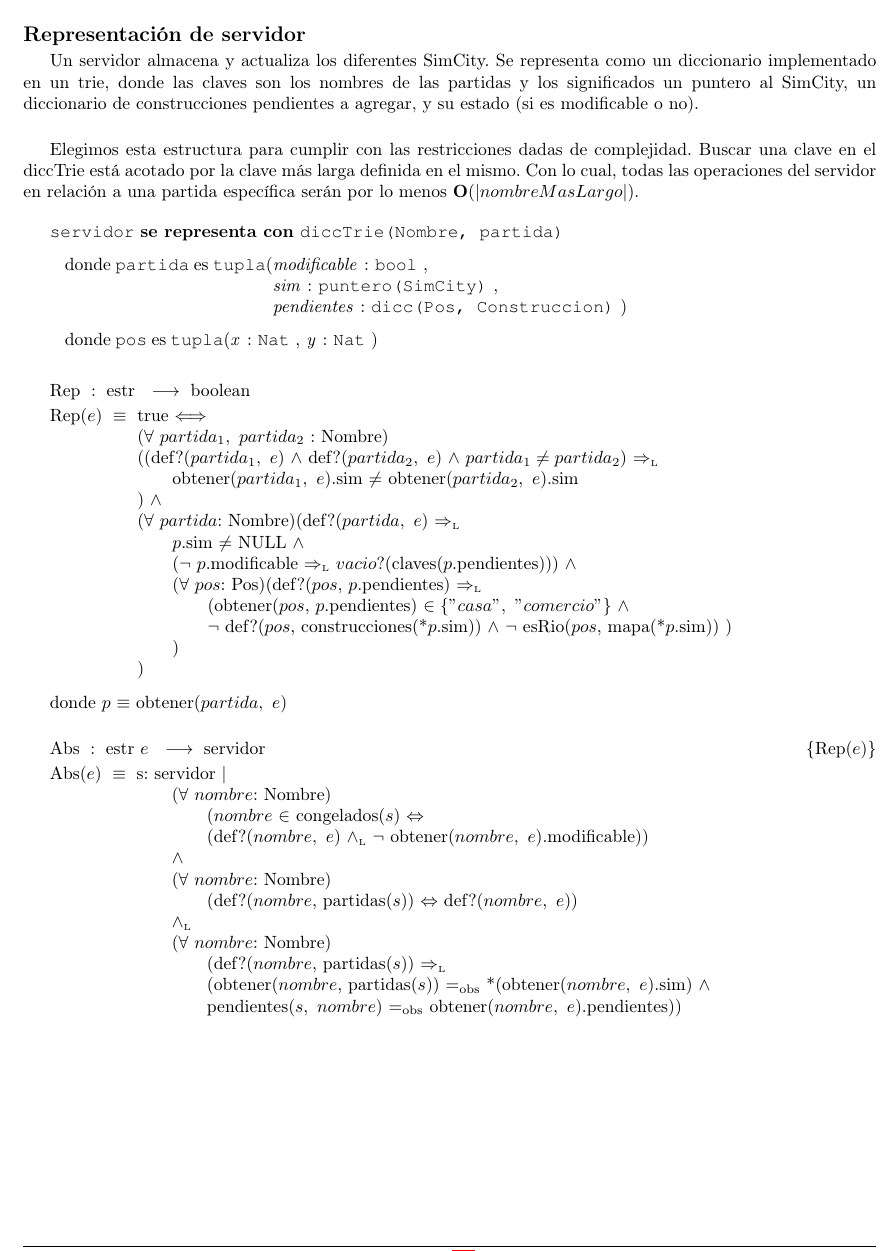
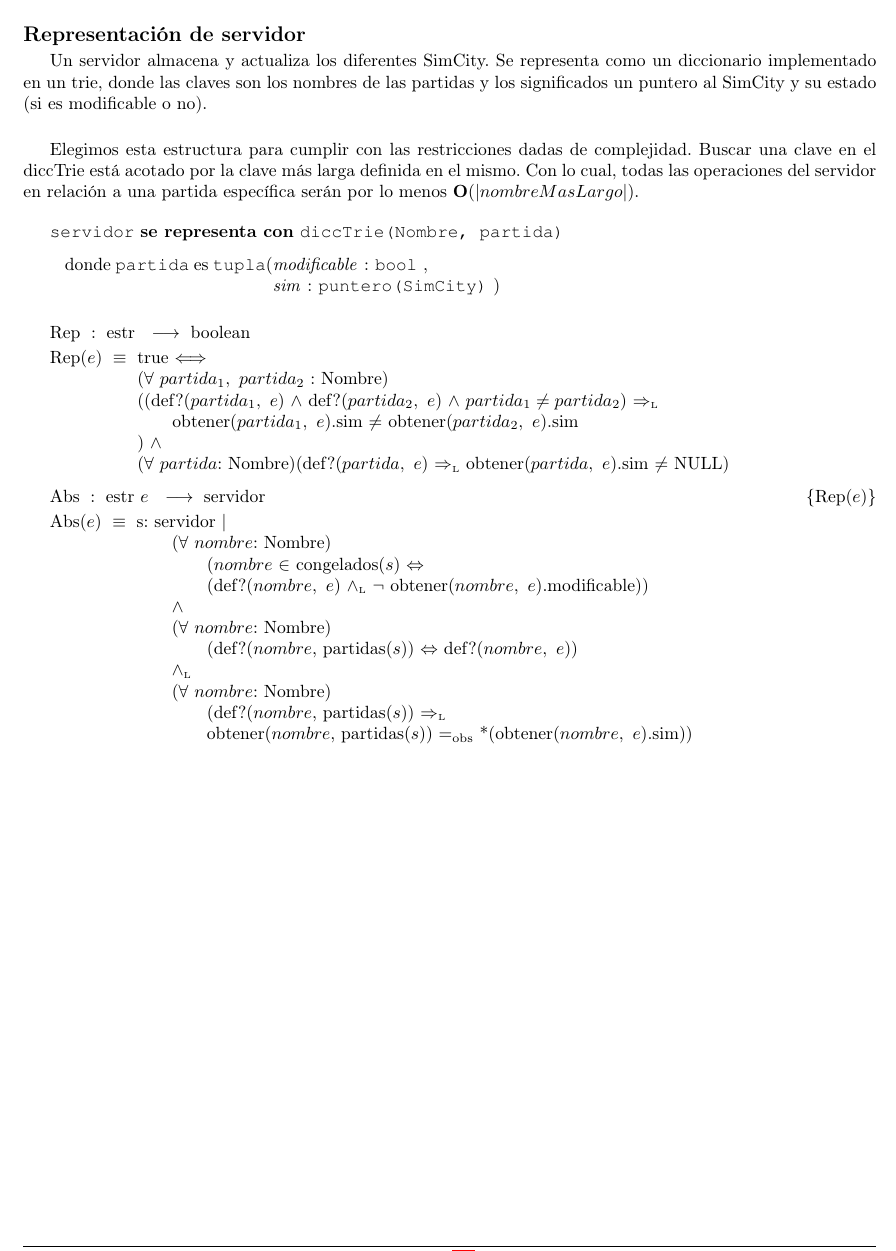
Before and after one commit to fedeaar/aed2-tp01, a LaTeX document (main.tex, which reads src/Servidor/Representacion.tex): part of page 23 of 25, cut so that both start at the same text. Compiled offline with pdfLaTeX.

Commit message:
Rep Servidor

```diff
--- a/src/Servidor/Representacion.tex
+++ b/src/Servidor/Representacion.tex
@@ -4,7 +4,7 @@
 
     Un servidor almacena y actualiza los diferentes SimCity. Se representa como un
     diccionario implementado en un trie, donde las claves son los nombres de las partidas
-    y los significados un puntero al SimCity, un diccionario de construcciones pendientes a agregar, y su estado (si es modificable o no).\\
+    y los significados un puntero al SimCity y su estado (si es modificable o no).\\
 
     Elegimos esta estructura para cumplir con las restricciones dadas de complejidad. Buscar una clave en el diccTrie está acotado
     por la clave más larga definida en el mismo. Con lo cual, todas las operaciones del servidor en relación a una partida específica
@@ -15,20 +15,7 @@
         \begin{Tupla}[partida]
             \tupItem{modificable\ }{bool}
             \tupItem{\\sim\ }{puntero(SimCity)}
-            \tupItem{\\pendientes\ }{dicc(Pos, Construccion)}
         \end{Tupla}
-
-        \vspace{2mm}
-        \begin{Tupla}[pos]
-            \tupItem{x\ }{Nat}
-            \tupItem{y\ }{Nat}
-        \end{Tupla}
-
-        %\vspace{2mm}
-        %donde Nombre es string
-
-        %\vspace{2mm}
-        %donde Construccion es string
 
     \end{Estructura}
 
@@ -38,19 +25,9 @@
                 ((def?($partida_{1},\ e$) $\wedge$ def?($partida_{2},\ e$) $\wedge\ partida_{1} \neq partida_{2}$) \impluego \\
                 \tab obtener($partida_{1},\ e$).sim $\neq$ obtener($partida_{2},\ e$).sim \\
             )\ $\wedge$ \\
-            ($\forall\ partida$: Nombre)(def?($partida,\ e$) \impluego\ \\
-                \tab $p$.sim $\neq$ NULL $\wedge$ \\
-                \tab ($\neg$ $p$.modificable \impluego\ $vacio?$(claves($p$.pendientes))) $\wedge$\\
-                \tab ($\forall$ $pos$: Pos)(def?($pos$, $p$.pendientes) \impluego \\
-                    \tab\tab (obtener($pos$, $p$.pendientes) $\in \{"casa",\ "comercio"\}\ \wedge\ $ \\
-                    \tab\tab $\lnot$ def?($pos$, construcciones(*$p$.sim)) $\wedge$ $\lnot$ esRio($pos$, mapa(*$p$.sim)) ) \\
-                    %Se puede usar construcc aca?
-                \tab ) \\
-            )
+            ($\forall\ partida$: Nombre)(def?($partida,\ e$) \impluego\ obtener($partida,\ e$).sim $\neq$ NULL)
       }
-
     \vspace{2mm}
-    donde $p$ $\equiv$ obtener($partida,\ e$) \\
 
     \AbsFc[estr]{servidor}[e]{
         s: servidor | \\
@@ -63,8 +40,7 @@
             \tab \yluego \\
             \tab ($\forall\ nombre$: Nombre)\\
                 \tab\tab (def?($nombre$, partidas($s$)) \impluego \\
-                \tab\tab (obtener($nombre$, partidas($s$)) $\igobs$ *(obtener($nombre,\ e$).sim) $\wedge$ \\
-                \tab\tab pendientes($s,\ nombre$) $\igobs$ obtener($nombre,\ e$).pendientes)) \\
+                \tab\tab obtener($nombre$, partidas($s$)) $\igobs$ *(obtener($nombre,\ e$).sim)) \\
     }
 
   \end{Representacion}
```
Also changed, not shown: 1 other file.
